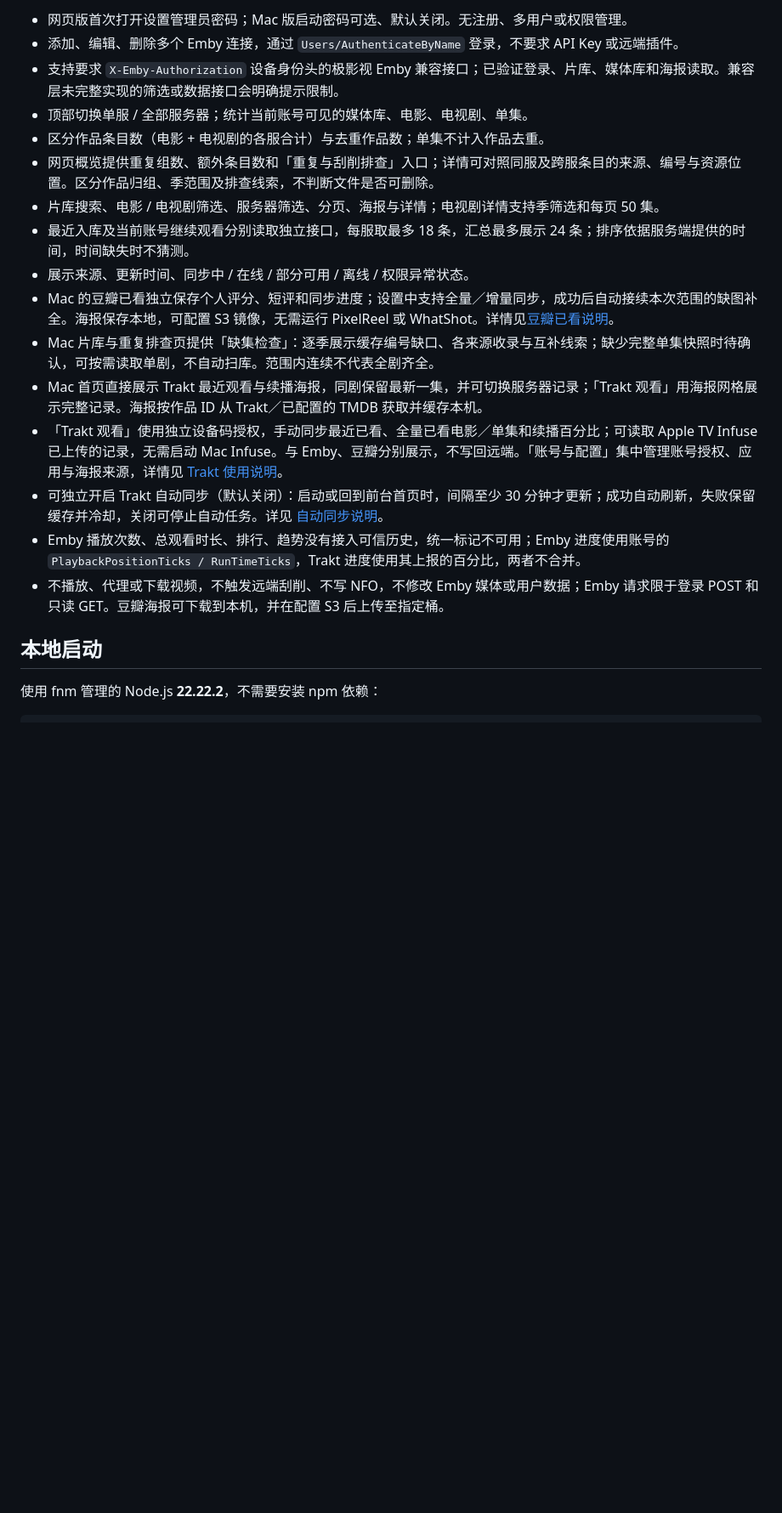
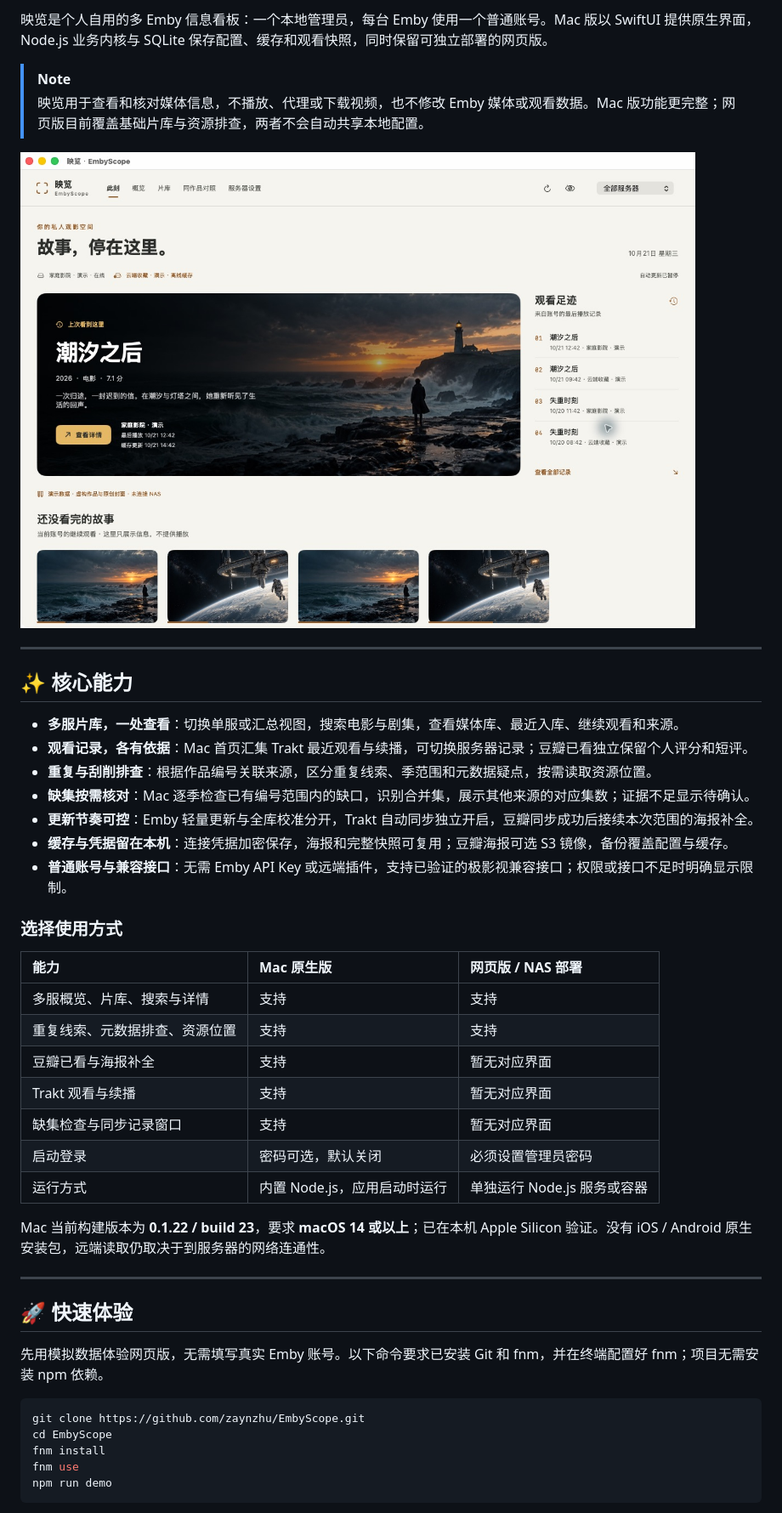
Before and after one commit to zaynzhu/EmbyScope, a Markdown page: README.md, the part around one of its changes. Shown at 85% size. Drawn GitHub-style; blank space fills up the shorter version.

````diff
--- a/README.md
+++ b/README.md
@@ -20,23 +27,48 @@ SwiftUI 原生界面以「此刻」首页展示最近观看、继续观看和独
 
-- 网页版首次打开设置管理员密码；Mac 版启动密码可选、默认关闭。无注册、多用户或权限管理。
-- 添加、编辑、删除多个 Emby 连接，通过 `Users/AuthenticateByName` 登录，不要求 API Key 或远端插件。
-- 支持要求 `X-Emby-Authorization` 设备身份头的极影视 Emby 兼容接口；已验证登录、片库、媒体库和海报读取。兼容层未完整实现的筛选或数据接口会明确提示限制。
-- 顶部切换单服 / 全部服务器；统计当前账号可见的媒体库、电影、电视剧、单集。
-- 区分作品条目数（电影 + 电视剧的各服合计）与去重作品数；单集不计入作品去重。
-- 网页概览提供重复组数、额外条目数和「重复与刮削排查」入口；详情可对照同服及跨服条目的来源、编号与资源位置。区分作品归组、季范围及排查线索，不判断文件是否可删除。
-- 片库搜索、电影 / 电视剧筛选、服务器筛选、分页、海报与详情；电视剧详情支持季筛选和每页 50 集。
-- 最近入库及当前账号继续观看分别读取独立接口，每服取最多 18 条，汇总最多展示 24 条；排序依据服务端提供的时间，时间缺失时不猜测。
-- 展示来源、更新时间、同步中 / 在线 / 部分可用 / 离线 / 权限异常状态。
-- Mac 的豆瓣已看独立保存个人评分、短评和同步进度；设置中支持全量／增量同步，成功后自动接续本次范围的缺图补全。海报保存本地，可配置 S3 镜像，无需运行 PixelReel 或 WhatShot。详情见[豆瓣已看说明](docs/macOS安装与备份.md#豆瓣已看)。
-- Mac 片库与重复排查页提供「缺集检查」：逐季展示缓存编号缺口、各来源收录与互补线索；缺少完整单集快照时待确认，可按需读取单剧，不自动扫库。范围内连续不代表全剧齐全。
-- Mac 首页直接展示 Trakt 最近观看与续播海报，同剧保留最新一集，并可切换服务器记录；「Trakt 观看」用海报网格展示完整记录。海报按作品 ID 从 Trakt／已配置的 TMDB 获取并缓存本机。
-- 「Trakt 观看」使用独立设备码授权，手动同步最近已看、全量已看电影／单集和续播百分比；可读取 Apple TV Infuse 已上传的记录，无需启动 Mac Infuse。与 Emby、豆瓣分别展示，不写回远端。「账号与配置」集中管理账号授权、应用与海报来源，详情见 [Trakt 使用说明](docs/macOS使用说明.md#0120账号配置与导航)。
-- 可独立开启 Trakt 自动同步（默认关闭）：启动或回到前台首页时，间隔至少 30 分钟才更新；成功自动刷新，失败保留缓存并冷却，关闭可停止自动任务。详见 [自动同步说明](docs/macOS使用说明.md#0121trakt-自动同步)。
-- Emby 播放次数、总观看时长、排行、趋势没有接入可信历史，统一标记不可用；Emby 进度使用账号的 `PlaybackPositionTicks / RunTimeTicks`，Trakt 进度使用其上报的百分比，两者不合并。
-- 不播放、代理或下载视频，不触发远端刮削、不写 NFO，不修改 Emby 媒体或用户数据；Emby 请求限于登录 POST 和只读 GET。豆瓣海报可下载到本机，并在配置 S3 后上传至指定桶。
+映览是个人自用的多 Emby 信息看板：一个本地管理员，每台 Emby 使用一个普通账号。Mac 版以 SwiftUI 提供原生界面，Node.js 业务内核与 SQLite 保存配置、缓存和观看快照，同时保留可独立部署的网页版。
 
-## 本地启动
+> [!NOTE]
+> 映览用于查看和核对媒体信息，不播放、代理或下载视频，也不修改 Emby 媒体或观看数据。Mac 版功能更完整；网页版目前覆盖基础片库与资源排查，两者不会自动共享本地配置。
 
-使用 fnm 管理的 Node.js **22.22.2**，不需要安装 npm 依赖：
+![Mac 原生首页，使用虚构演示数据](docs/images/macos-home.png)
 
-```sh
+---
+
+## ✨ 核心能力
+
+- **多服片库，一处查看**：切换单服或汇总视图，搜索电影与剧集，查看媒体库、最近入库、继续观看和来源。
+- **观看记录，各有依据**：Mac 首页汇集 Trakt 最近观看与续播，可切换服务器记录；豆瓣已看独立保留个人评分和短评。
+- **重复与刮削排查**：根据作品编号关联来源，区分重复线索、季范围和元数据疑点，按需读取资源位置。
+- **缺集按需核对**：Mac 逐季检查已有编号范围内的缺口，识别合并集，展示其他来源的对应集数；证据不足显示待确认。
+- **更新节奏可控**：Emby 轻量更新与全库校准分开，Trakt 自动同步独立开启，豆瓣同步成功后接续本次范围的海报补全。
+- **缓存与凭据留在本机**：连接凭据加密保存，海报和完整快照可复用；豆瓣海报可选 S3 镜像，备份覆盖配置与缓存。
+- **普通账号与兼容接口**：无需 Emby API Key 或远端插件，支持已验证的极影视兼容接口；权限或接口不足时明确显示限制。
+
+### 选择使用方式
+
+| 能力 | Mac 原生版 | 网页版 / NAS 部署 |
+| :--- | :--- | :--- |
+| 多服概览、片库、搜索与详情 | 支持 | 支持 |
+| 重复线索、元数据排查、资源位置 | 支持 | 支持 |
+| 豆瓣已看与海报补全 | 支持 | 暂无对应界面 |
+| Trakt 观看与续播 | 支持 | 暂无对应界面 |
+| 缺集检查与同步记录窗口 | 支持 | 暂无对应界面 |
+| 启动登录 | 密码可选，默认关闭 | 必须设置管理员密码 |
+| 运行方式 | 内置 Node.js，应用启动时运行 | 单独运行 Node.js 服务或容器 |
+
+Mac 当前构建版本为 **0.1.22 / build 23**，要求 **macOS 14 或以上**；已在本机 Apple Silicon 验证。没有 iOS / Android 原生安装包，远端读取仍取决于到服务器的网络连通性。
+
+---
+
+## 🚀 快速体验
+
+先用模拟数据体验网页版，无需填写真实 Emby 账号。以下命令要求已安装 Git 和 fnm，并在终端配置好 fnm；项目无需安装 npm 依赖。
+
+```bash
+git clone https://github.com/zaynzhu/EmbyScope.git
+cd EmbyScope
+fnm install
+fnm use
+npm run demo
+```
+
````
Also changed, not shown: other parts of README.md (+158 -51 lines), README_EN.md (added, +290 -0 lines).
